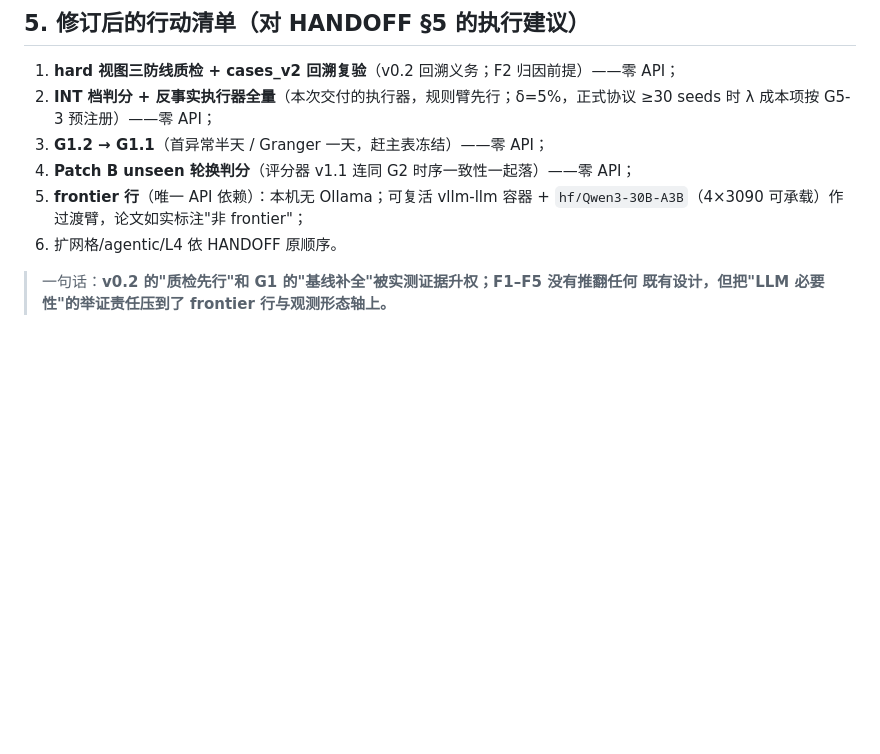
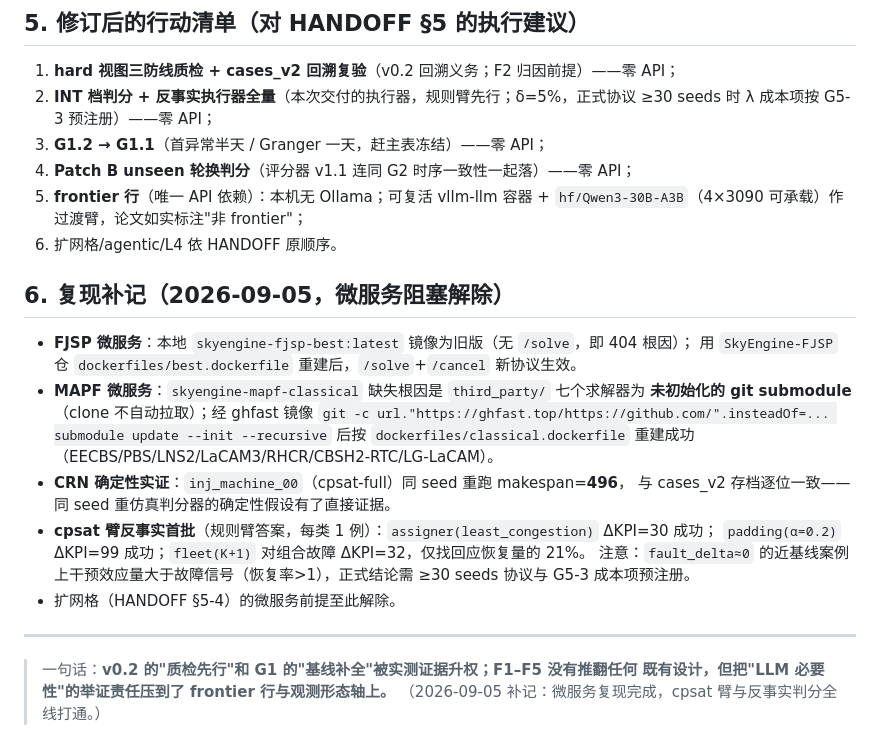
Before and after one commit to skyrimforest/Graduation, a Markdown page: papers/7_LLM调度诊断/实验对账_20260905.md, the part around the change. Drawn GitHub-style; blank space fills up the shorter version.

Commit message:
docs(方向7): 对账补记 — 微服务复现完成(fjsp旧镜像根因/MAPF子模块), CRN逐位复现实证, cpsat反事实首批数字

```diff
--- a/papers/7_LLM调度诊断/实验对账_20260905.md
+++ b/papers/7_LLM调度诊断/实验对账_20260905.md
@@ -93,5 +93,23 @@ F1（8B<4B<<规则）说明**模型规模轴已走到负向**；F2 说明**观
    `hf/Qwen3-30B-A3B`（4×3090 可承载）作过渡臂，论文如实标注"非 frontier"；
 6. 扩网格/agentic/L4 依 HANDOFF 原顺序。
 
+## 6. 复现补记（2026-09-05，微服务阻塞解除）
+
+- **FJSP 微服务**：本地 `skyengine-fjsp-best:latest` 镜像为旧版（无 `/solve`，即 404 根因）；
+  用 `SkyEngine-FJSP` 仓 `dockerfiles/best.dockerfile` 重建后，`/solve`+`/cancel` 新协议生效。
+- **MAPF 微服务**：`skyengine-mapf-classical` 缺失根因是 `third_party/` 七个求解器为
+  **未初始化的 git submodule**（clone 不自动拉取）；经 ghfast 镜像
+  `git -c url."https://ghfast.top/https://github.com/".insteadOf=... submodule update --init --recursive`
+  后按 `dockerfiles/classical.dockerfile` 重建成功（EECBS/PBS/LNS2/LaCAM3/RHCR/CBSH2-RTC/LG-LaCAM）。
+- **CRN 确定性实证**：`inj_machine_00`（cpsat-full）同 seed 重跑 makespan=**496**，
+  与 cases_v2 存档逐位一致——同 seed 重仿真判分器的确定性假设有了直接证据。
+- **cpsat 臂反事实首批**（规则臂答案，每类 1 例）：`assigner(least_congestion)` ΔKPI=30 成功；
+  `padding(α=0.2)` ΔKPI=99 成功；`fleet(K+1)` 对组合故障 ΔKPI=32，仅找回应恢复量的 21%。
+  注意：`fault_delta≈0` 的近基线案例上干预效应量大于故障信号（恢复率>1），正式结论需
+  ≥30 seeds 协议与 G5-3 成本项预注册。
+- 扩网格（HANDOFF §5-4）的微服务前提至此解除。
+
+---
 > 一句话：**v0.2 的"质检先行"和 G1 的"基线补全"被实测证据升权；F1–F5 没有推翻任何
 > 既有设计，但把"LLM 必要性"的举证责任压到了 frontier 行与观测形态轴上。**
+> （2026-09-05 补记：微服务复现完成，cpsat 臂与反事实判分全线打通。）
```
